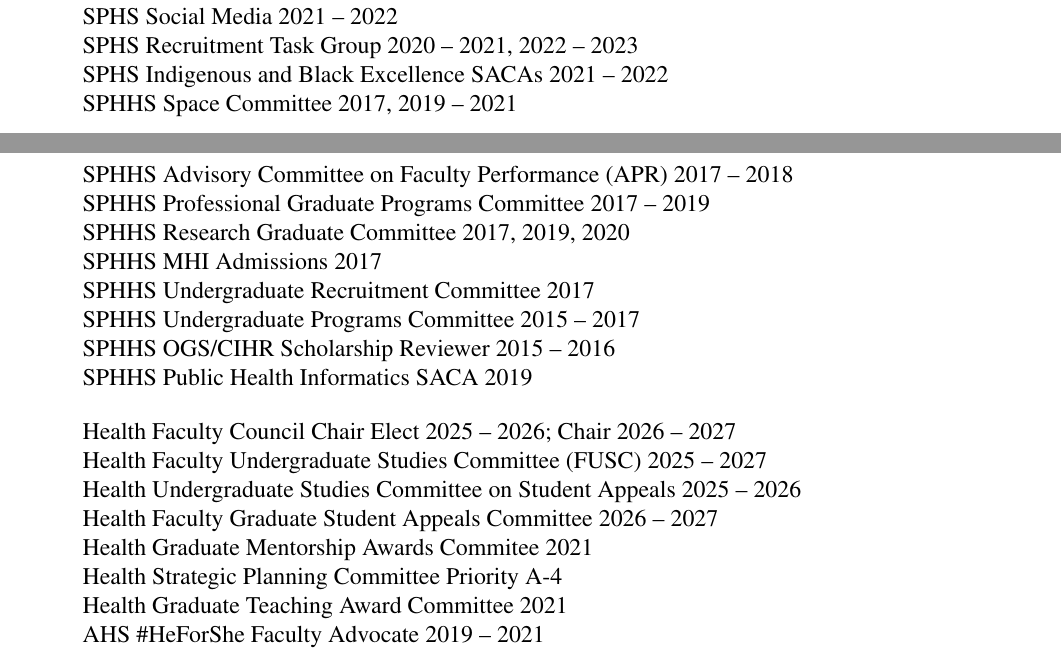
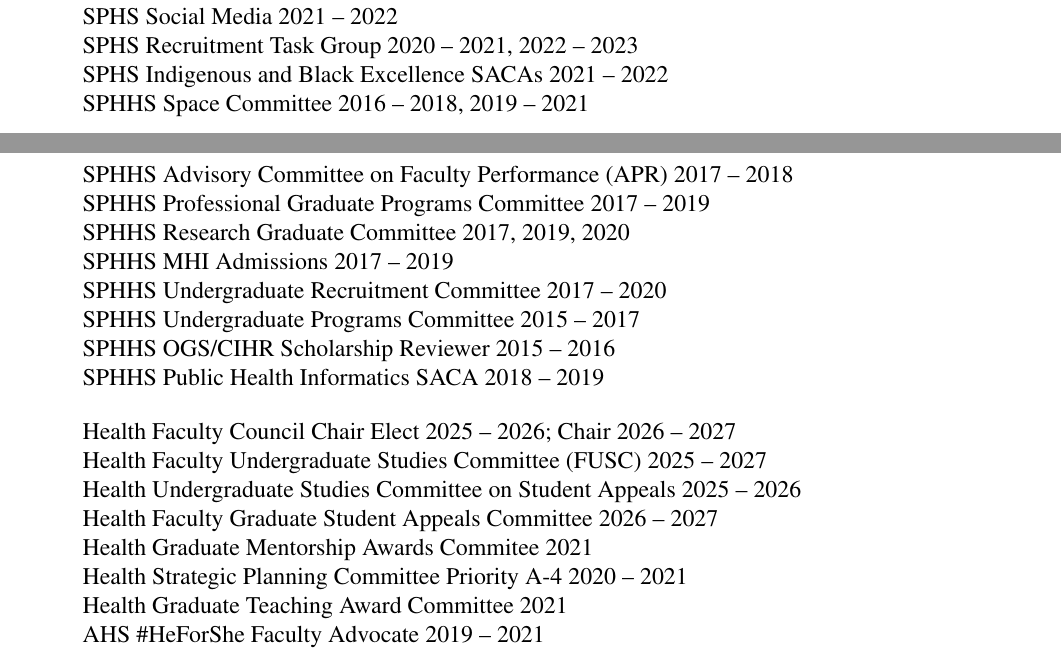
Before and after one commit to JimWallace/APR---Waterloo-Health-CV, a LaTeX document (main.tex): two parts of pages 17 and 18 of 18, joined at a grey line, cut so that both start at the same text. Compiled offline with pdfLaTeX.

Commit message:
Correct more service years from yearly assignments (#18)
Space Committee also 2016-18; MHI (professional programs) admissions to 2019;
Undergraduate Recruitment 2017-2020; Public Health Informatics SACA 2018-19;
Strategic Plan Priority A-4 2020-21. Source: final service-assignment
spreadsheets, SACA scheduling emails and the A-4 invitation and meetings.

Co-Authored-By: Claude Opus 5.5 <noreply@anthropic.com>
Claude-Session: https://claude.ai/code/session_01Lj65UZcpJeYKG87Co4Vmgf

```diff
--- a/main.tex
+++ b/main.tex
@@ -430,15 +430,15 @@ Service during the review period is highlighted as \aprsample{service}{}{service
         \cvitem SPHS Social Media 2021 -- 2022
         \cvitem SPHS Recruitment Task Group 2020 -- 2021, 2022 -- 2023
         \cvitem SPHS Indigenous and Black Excellence SACAs 2021 -- 2022
-        \cvitem SPHHS Space Committee 2017, 2019 -- 2021
+        \cvitem SPHHS Space Committee 2016 -- 2018, 2019 -- 2021
         \cvitem SPHHS Advisory Committee on Faculty Performance (APR) 2017 -- 2018
         \cvitem SPHHS Professional Graduate Programs Committee 2017 -- 2019
         \cvitem SPHHS Research Graduate Committee 2017, 2019, 2020
-        \cvitem SPHHS MHI Admissions 2017
-        \cvitem SPHHS Undergraduate Recruitment Committee 2017
+        \cvitem SPHHS MHI Admissions 2017 -- 2019
+        \cvitem SPHHS Undergraduate Recruitment Committee 2017 -- 2020
         \cvitem SPHHS Undergraduate Programs Committee 2015 -- 2017
         \cvitem SPHHS OGS/CIHR Scholarship Reviewer 2015 -- 2016
-        \cvitem SPHHS Public Health Informatics SACA 2019
+        \cvitem SPHHS Public Health Informatics SACA 2018 -- 2019
     \end{cvlist}
 
     \begin{cvlist}
@@ -447,7 +447,7 @@ Service during the review period is highlighted as \aprsample{service}{}{service
         \cvitem \hlservice[2025-2026]{Health Undergraduate Studies Committee on Student Appeals 2025 -- 2026}
         \cvitem \hlservice[2026-2027]{Health Faculty Graduate Student Appeals Committee 2026 -- 2027}
         \cvitem Health Graduate Mentorship Awards Commitee 2021
-        \cvitem Health Strategic Planning Committee Priority A-4
+        \cvitem Health Strategic Planning Committee Priority A-4 2020 -- 2021
         \cvitem Health Graduate Teaching Award Committee 2021
         \cvitem AHS \#HeForShe Faculty Advocate 2019 -- 2021
         \cvitem AHS Strategic Plan Committee 2019
```
